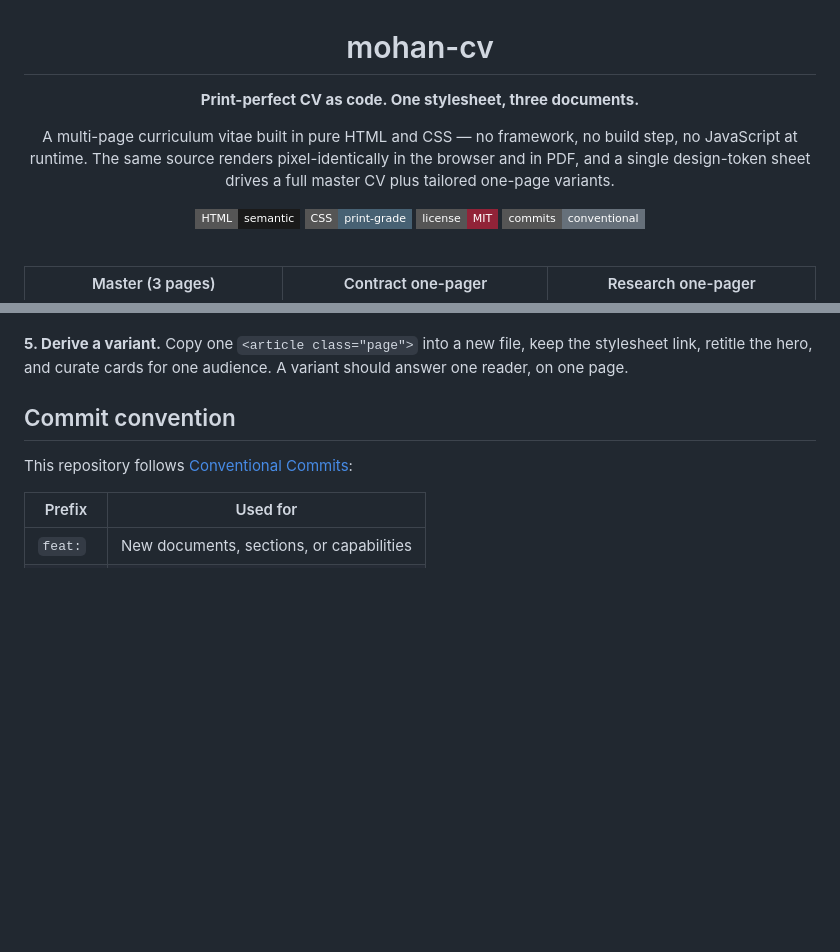
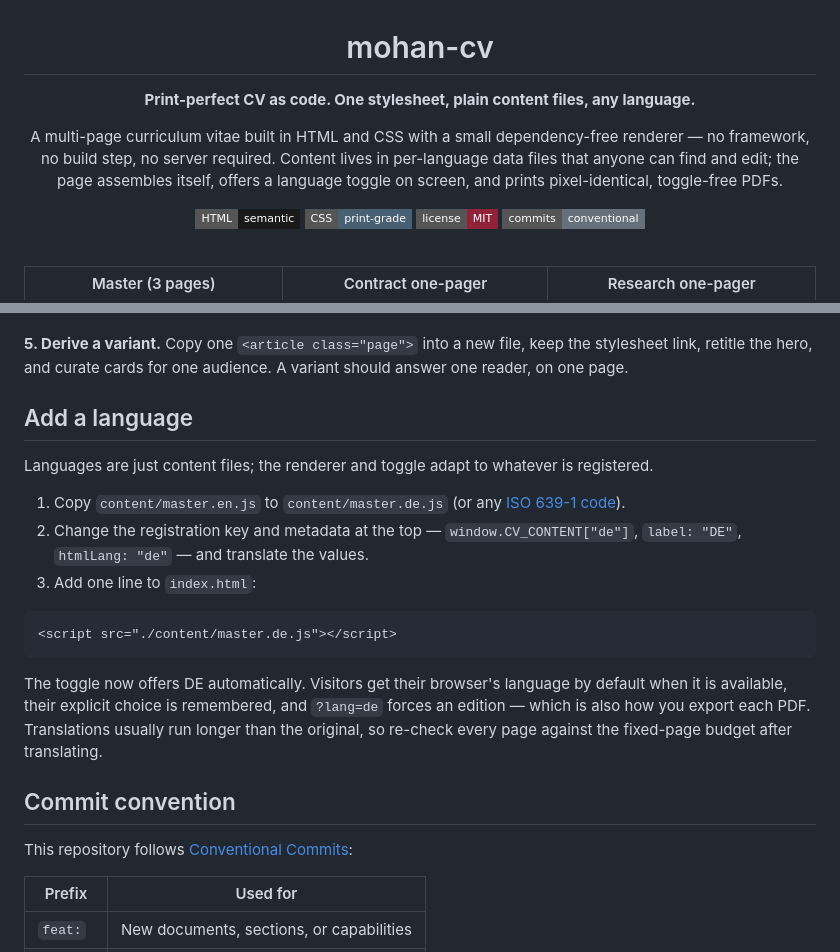
Before and after one commit to Gavin-Qiao/Gavin-Qiao, a Markdown page: README.md, 2 parts joined by grey strips. GitHub-like rendering; badges without logos; blank space fills up the shorter version.

````diff
--- a/README.md
+++ b/README.md
@@ -2,9 +2,9 @@
 
 # mohan-cv
 
-**Print-perfect CV as code. One stylesheet, three documents.**
+**Print-perfect CV as code. One stylesheet, plain content files, any language.**
 
-A multi-page curriculum vitae built in pure HTML and CSS — no framework, no build step, no JavaScript at runtime. The same source renders pixel-identically in the browser and in PDF, and a single design-token sheet drives a full master CV plus tailored one-page variants.
+A multi-page curriculum vitae built in HTML and CSS with a small dependency-free renderer — no framework, no build step, no server required. Content lives in per-language data files that anyone can find and edit; the page assembles itself, offers a language toggle on screen, and prints pixel-identical, toggle-free PDFs.
 
 [![HTML](https://img.shields.io/badge/HTML-semantic-1a1a1a?style=flat-square)](#)
 [![CSS](https://img.shields.io/badge/CSS-print--grade-476173?style=flat-square)](#)
@@ -93,6 +96,20 @@ Repeat for `cv-contract.html` and `cv-postgrad.html`. Or simply print from the b
 **4. Respect the page budget.** Pages are fixed-height with `overflow: hidden`, which keeps print honest but clips silently. After any content change, export the PDF and check the bottom of each page; if a section disappeared, trim a card or move a block to the sidebar. Treat it like a failing test.
 
 **5. Derive a variant.** Copy one `<article class="page">` into a new file, keep the stylesheet link, retitle the hero, and curate cards for one audience. A variant should answer one reader, on one page.
+
+## Add a language
+
+Languages are just content files; the renderer and toggle adapt to whatever is registered.
+
+1. Copy `content/master.en.js` to `content/master.de.js` (or any [ISO 639-1 code](https://en.wikipedia.org/wiki/List_of_ISO_639_language_codes)).
+2. Change the registration key and metadata at the top — `window.CV_CONTENT["de"]`, `label: "DE"`, `htmlLang: "de"` — and translate the values.
+3. Add one line to `index.html`:
+
+```html
+<script src="./content/master.de.js"></script>
+```
+
+The toggle now offers DE automatically. Visitors get their browser's language by default when it is available, their explicit choice is remembered, and `?lang=de` forces an edition — which is also how you export each PDF. Translations usually run longer than the original, so re-check every page against the fixed-page budget after translating.
 
 ## Commit convention
 
````
Also changed, not shown: other parts of README.md (+15 -12 lines).
